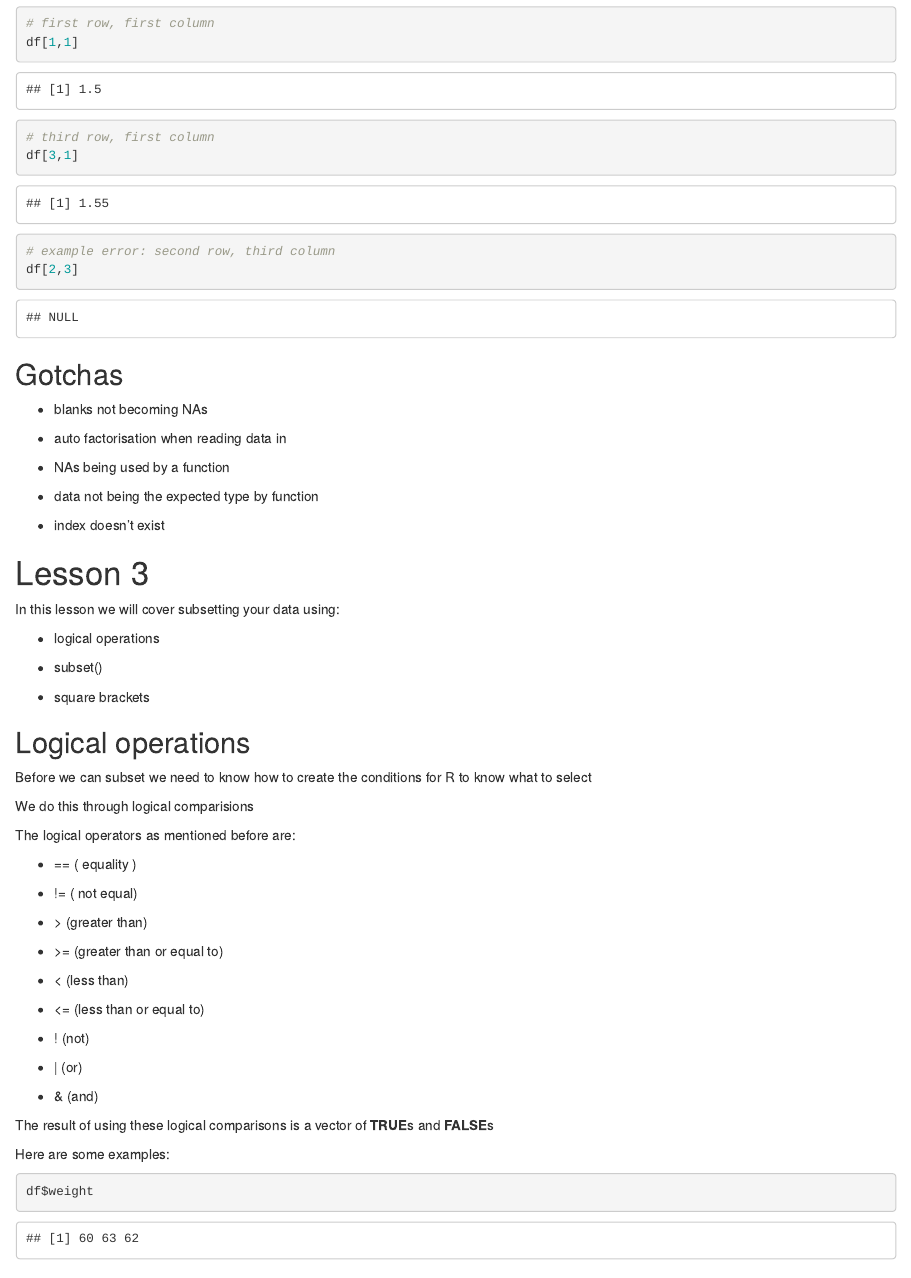
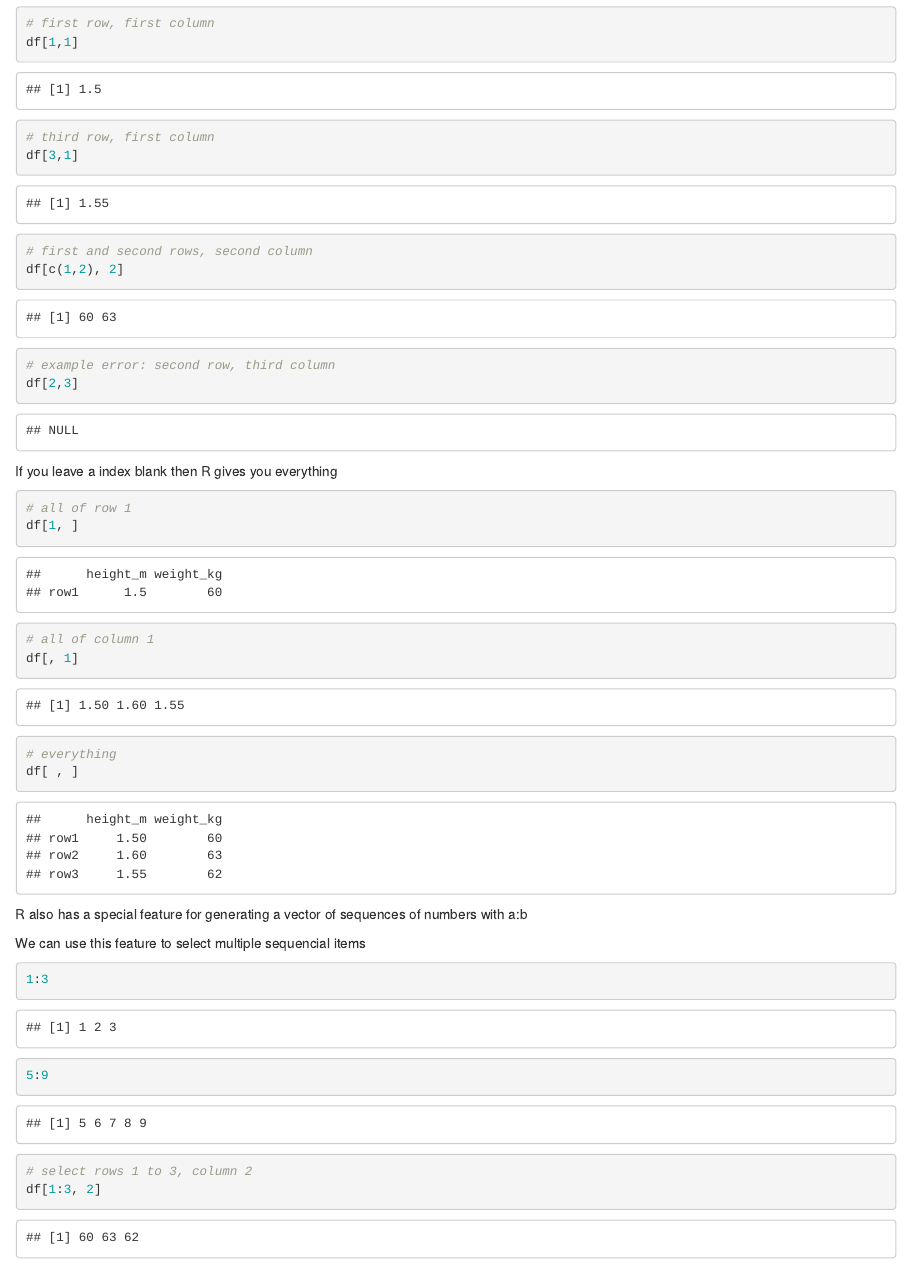
Before and after one commit to murraycadzow/R_tutorials, an R Markdown document (Intro_R.Rmd): the page in a window 1100 px wide, from 10320 px down. Rendered offline with R 4.5, knitr and Pandoc, with nearby package versions.

Commit message:
sequences feature

````diff
--- a/Intro_R.Rmd
+++ b/Intro_R.Rmd
@@ -483,8 +483,35 @@ df[1,1]
 # third row, first column
 df[3,1]
 
+# first and second rows, second column
+df[c(1,2), 2]
 # example error: second row, third column
 df[2,3]
+```
+
+If you leave a index blank then R gives you everything
+```{r, eval=TRUE, echo=TRUE}
+# all of row 1
+df[1, ]
+
+# all of column 1
+df[, 1]
+
+# everything
+df[ , ]
+```
+
+R also has a special feature for generating a vector of sequences of numbers with a:b
+
+We can use this feature to select multiple sequencial items
+
+```{r, eval = TRUE, echo = TRUE}
+1:3
+
+5:9
+
+# select rows 1 to 3, column 2
+df[1:3, 2]
 ```
 
 ## Gotchas
````
